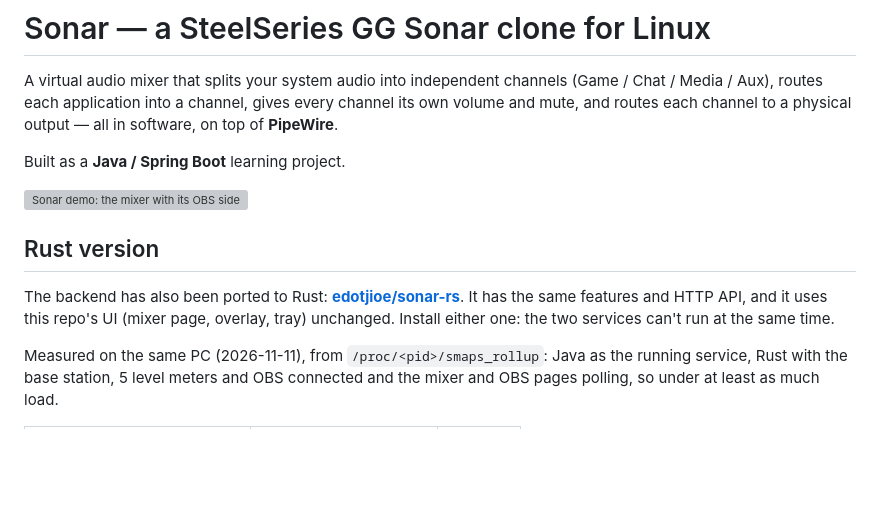
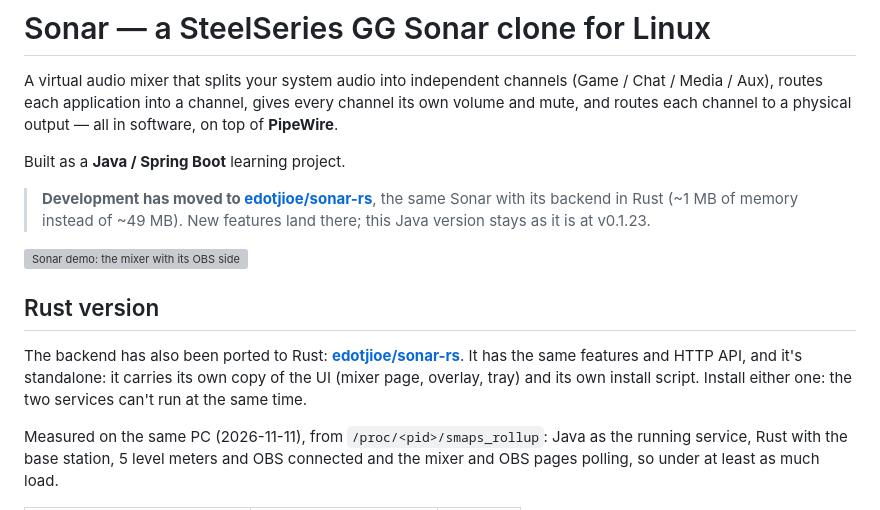
Before and after one commit to edotjioe/sonar-linux, a Markdown page: README.md, the part around the change. Rendered like a GitHub page; blank space fills up the shorter version; grey boxes are pictures that could not be loaded.

Commit message:
README: development moves to sonar-rs
Co-Authored-By: Claude Opus 5.5 <noreply@anthropic.com>
Claude-Session: https://claude.ai/code/session_01Btkn2ysEtVaEdU3frLCYka

```diff
--- a/README.md
+++ b/README.md
@@ -6,13 +6,17 @@ mute, and routes each channel to a physical output — all in software, on top o
 
 Built as a **Java / Spring Boot** learning project.
 
+> **Development has moved to [edotjioe/sonar-rs](https://github.com/edotjioe/sonar-rs)**, the same Sonar
+> with its backend in Rust (~1 MB of memory instead of ~49 MB). New features land there; this Java version
+> stays as it is at v0.1.23.
+
 ![Sonar demo: the mixer with its OBS side panel, in overlay mode](docs/demo.webp)
 
 ## Rust version
 
 The backend has also been ported to Rust: **[edotjioe/sonar-rs](https://github.com/edotjioe/sonar-rs)**.
-It has the same features and HTTP API, and it uses this repo's UI (mixer page, overlay, tray) unchanged.
-Install either one: the two services can't run at the same time.
+It has the same features and HTTP API, and it's standalone: it carries its own copy of the UI (mixer page,
+overlay, tray) and its own install script. Install either one: the two services can't run at the same time.
 
 Measured on the same PC (2026-11-11), from `/proc/<pid>/smaps_rollup`: Java as the running service,
 Rust with the base station, 5 level meters and OBS connected and the mixer and OBS pages polling, so
```
